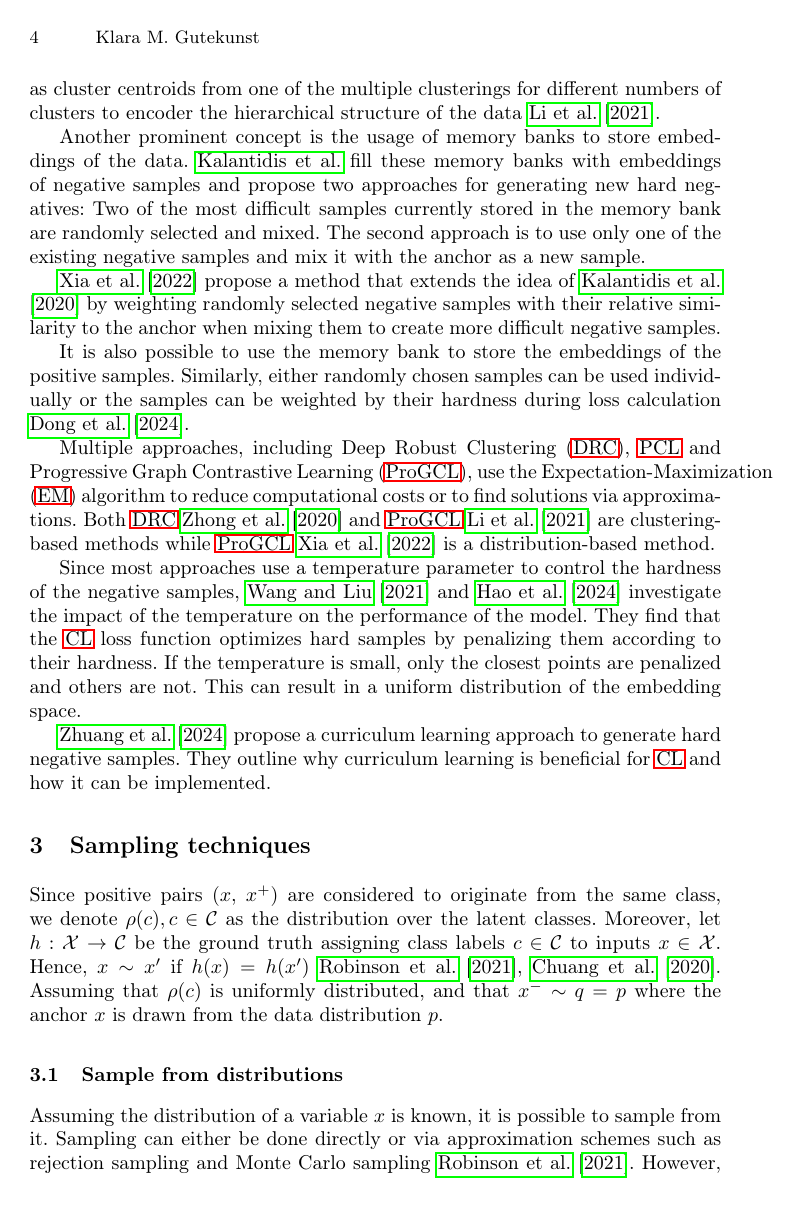
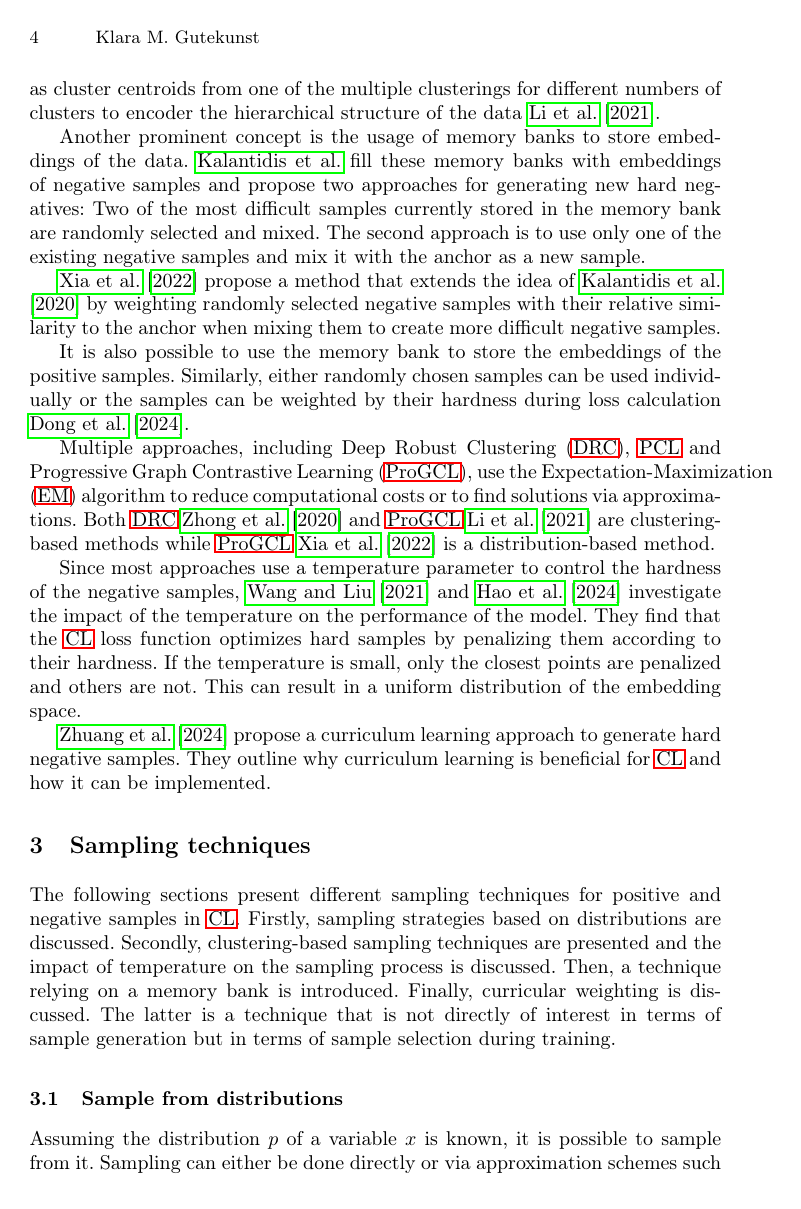
Before and after one commit to KlaraGtknst/master-seminar-ies, a LaTeX thesis (main.tex, which reads sections/main_part/umbrella_sections/distributions/sample_via_distribution.tex): page 4 of 22. Compiled offline with pdfLaTeX.

Commit message:
style: Improve wording in sampling via distributions

```diff
--- a/main.tex
+++ b/main.tex
@@ -71,11 +71,15 @@
 
 \section{Sampling techniques}\label{sec:sampling_techniques}
 
-Since positive pairs ($x$, $x^+$) are considered to originate from the same class, we denote $\rho(c), c \in \mathcal{C}$ as the distribution over the latent classes.
-Moreover, let $h: \mathcal{X} \rightarrow \mathcal{C}$ be the ground truth assigning class labels $c \in \mathcal{C}$ to inputs $x \in \mathcal{X}$.
-Hence, $x \sim x'$ if $h(x) = h(x')$ \citet{robinson_contrastive_2021,chuang_debiased_2020}.
-Assuming that $\rho(c)$ is uniformly distributed, and that $x^- \sim q = p$ where the anchor $x$
-is drawn from the data distribution $p$.
+The following sections present different sampling techniques for
+positive and negative samples in \ac{cl}.
+Firstly, sampling strategies based on distributions are discussed.
+Secondly, clustering-based sampling techniques are presented and
+the impact of temperature on the sampling process is discussed.
+Then, a technique relying on a memory bank is introduced.
+Finally, curricular weighting is discussed.
+The latter is a technique that is not directly of interest in terms of sample generation
+but in terms of sample selection during training.
 
 % distributions
 \input{sections/main_part/umbrella_sections/distributions/sample_via_distribution}
--- a/sections/main_part/umbrella_sections/distributions/sample_via_distribution.tex
+++ b/sections/main_part/umbrella_sections/distributions/sample_via_distribution.tex
@@ -3,7 +3,7 @@
 \label{subsec:SampleViaDistribution}
 
 % Intuition
-Assuming the distribution of a variable $x$ is known, it is possible to sample from it.
+Assuming the distribution $p$ of a variable $x$ is known, it is possible to sample from it.
 Sampling can either be done directly or
 via approximation schemes such as rejection sampling and Monte Carlo sampling \citet{robinson_contrastive_2021}.
 However, in the context of \ac{cl}, the true data distribution of the different classes is often not available
```
Also changed, not shown: sections/conclusion/own_ideas.tex (+3 -1 lines), sections/main_part/umbrella_sections/distributions/debiasing.tex (+1 -1 lines), sections/main_part/umbrella_sections/distributions/graph_distributions.tex (+7 -7 lines), sections/main_part/umbrella_sections/distributions/sample_via_distribution.tex (8 more changed lines).
